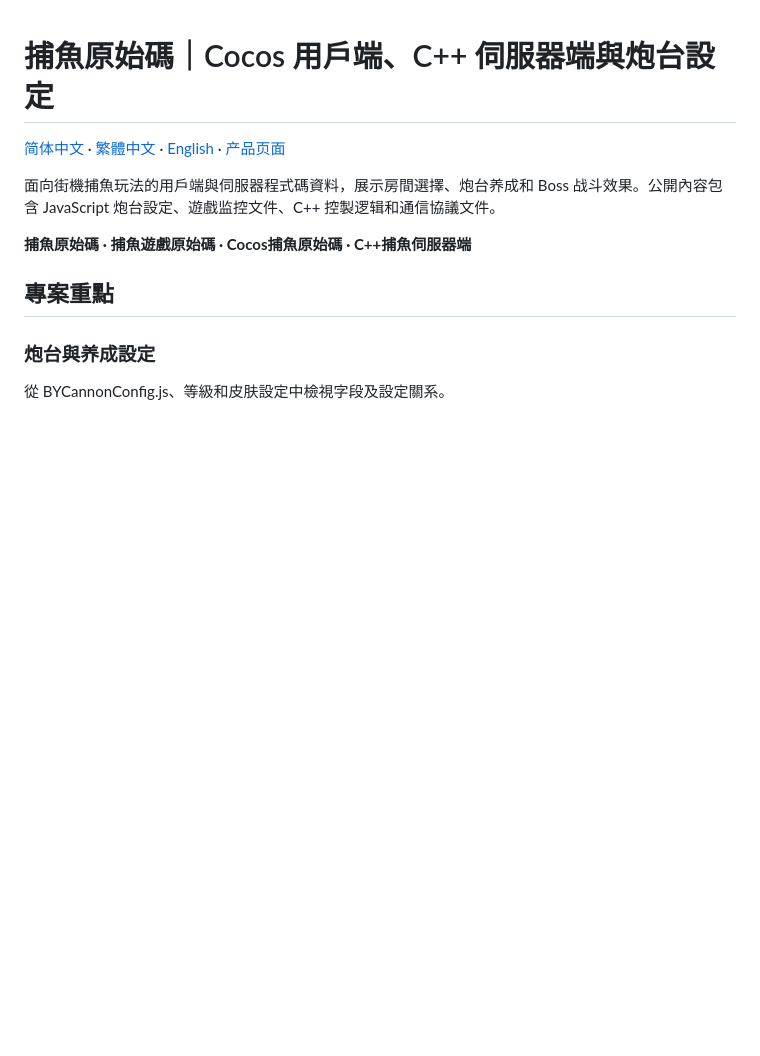
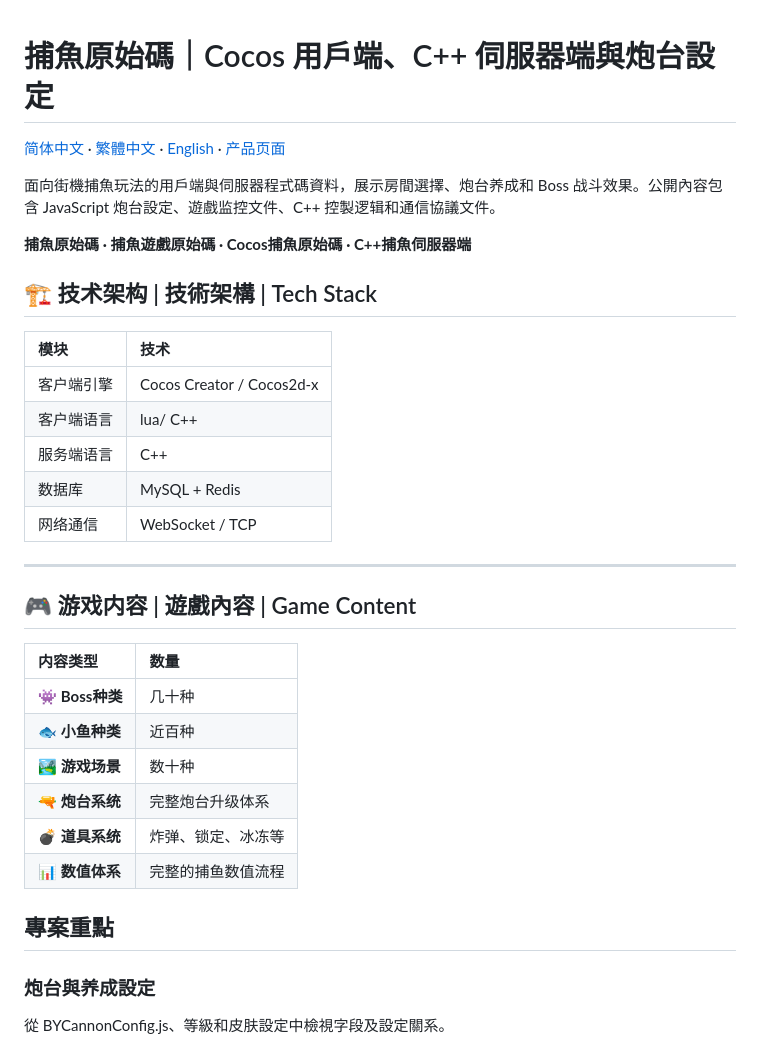
Before and after one commit to niubideren111/Fishing-Game-Source-Code, a Markdown page: README.zh-TW.md, the part around the change. Rendered like a GitHub page; blank space fills up the shorter version.

```diff
--- a/README.zh-TW.md
+++ b/README.zh-TW.md
@@ -5,7 +5,28 @@
 面向街機捕魚玩法的用戶端與伺服器程式碼資料，展示房間選擇、炮台养成和 Boss 战斗效果。公開內容包含 JavaScript 炮台設定、遊戲监控文件、C++ 控製逻辑和通信協議文件。
 
 **捕魚原始碼 · 捕魚遊戲原始碼 · Cocos捕魚原始碼 · C++捕魚伺服器端**
+## 🏗️ 技术架构 | 技術架構 | Tech Stack
 
+| 模块 | 技术 |
+|:---|:---|
+| 客户端引擎 | Cocos Creator / Cocos2d-x |
+| 客户端语言 |lua/ C++ |
+| 服务端语言 | C++ |
+| 数据库 | MySQL + Redis |
+| 网络通信 | WebSocket / TCP |
+
+---
+
+## 🎮 游戏内容 | 遊戲內容 | Game Content
+
+| 内容类型 | 数量 |
+|:---|:---|
+| 👾 **Boss种类** | 几十种 |
+| 🐟 **小鱼种类** | 近百种 |
+| 🏞️ **游戏场景** | 数十种 |
+| 🔫 **炮台系统** | 完整炮台升级体系 |
+| 💣 **道具系统** | 炸弹、锁定、冰冻等 |
+| 📊 **数值体系** | 完整的捕鱼数值流程 |
 ## 專案重點
 
 ### 炮台與养成設定
```
